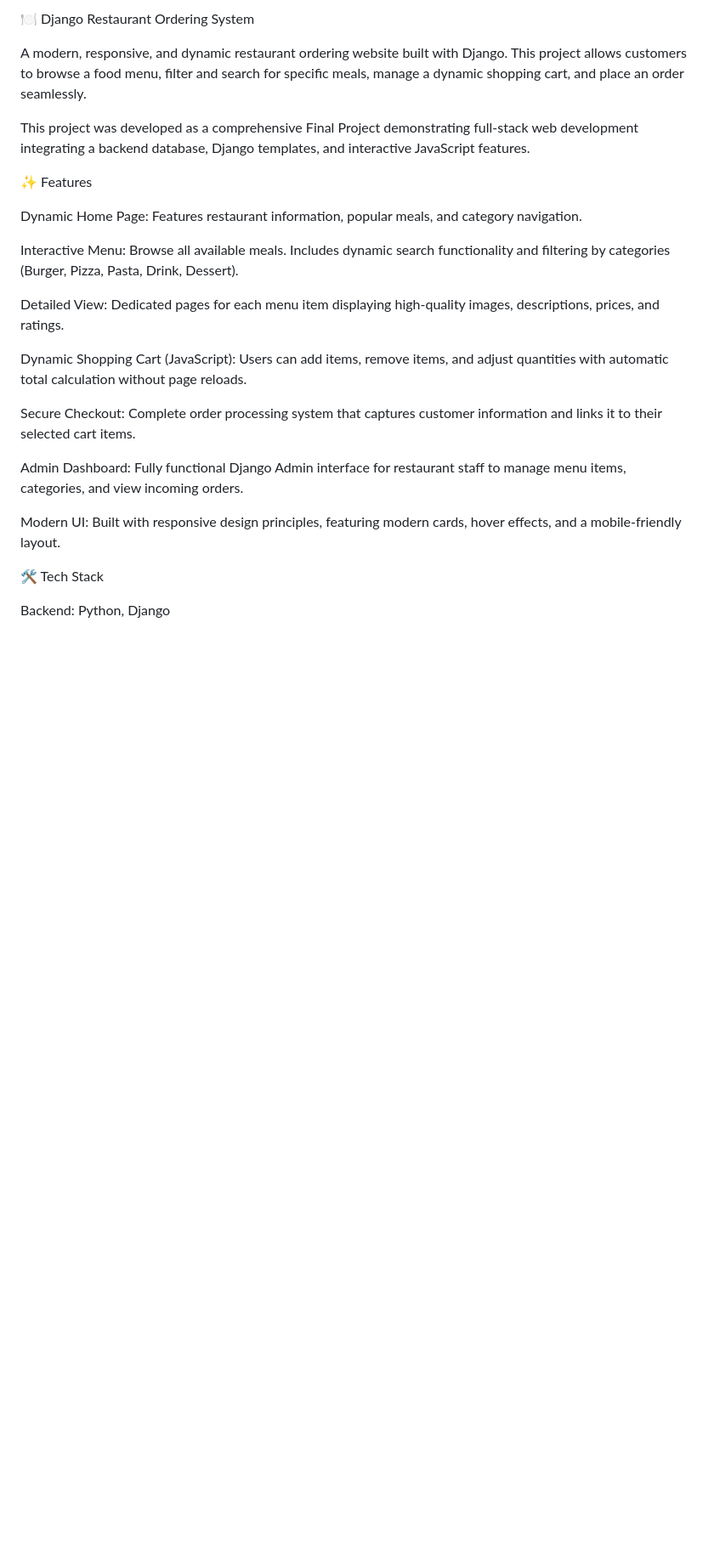
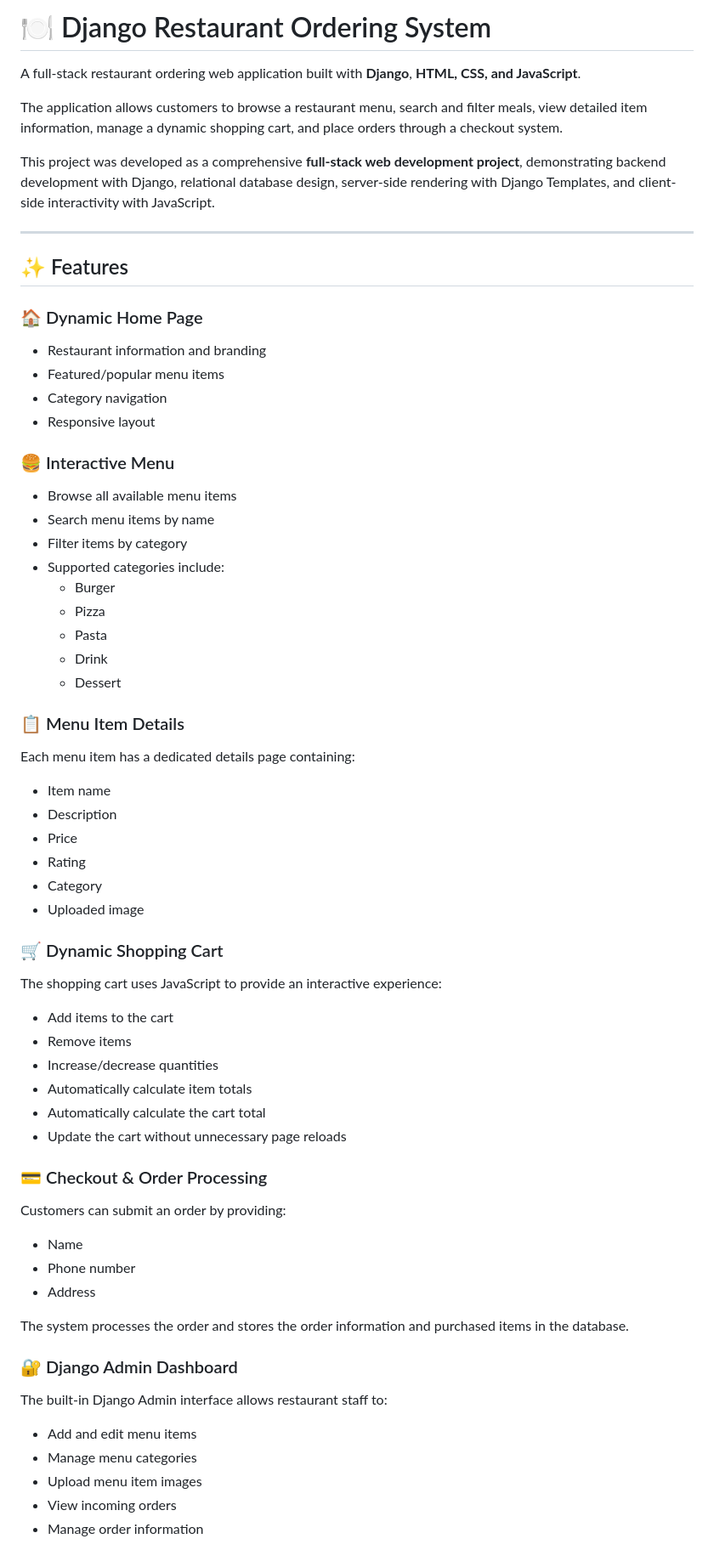
Before and after one commit to Khalid-Abdullah-cmd/-Restaurant-Ordering-Website, a Markdown page: README.md, the part around one of its changes. Shown at 85% size. Drawn GitHub-style; blank space fills up the shorter version.

```diff
--- a/README.md
+++ b/README.md
@@ -1,26 +1,63 @@
-🍽️ Django Restaurant Ordering System
+# 🍽️ Django Restaurant Ordering System
 
-A modern, responsive, and dynamic restaurant ordering website built with Django. This project allows customers to browse a food menu, filter and search for specific meals, manage a dynamic shopping cart, and place an order seamlessly.
+A full-stack restaurant ordering web application built with **Django**, **HTML, CSS, and JavaScript**.
 
-This project was developed as a comprehensive Final Project demonstrating full-stack web development integrating a backend database, Django templates, and interactive JavaScript features.
+The application allows customers to browse a restaurant menu, search and filter meals, view detailed item information, manage a dynamic shopping cart, and place orders through a checkout system.
 
-✨ Features
+This project was developed as a comprehensive **full-stack web development project**, demonstrating backend development with Django, relational database design, server-side rendering with Django Templates, and client-side interactivity with JavaScript.
 
-Dynamic Home Page: Features restaurant information, popular meals, and category navigation.
+---
 
-Interactive Menu: Browse all available meals. Includes dynamic search functionality and filtering by categories (Burger, Pizza, Pasta, Drink, Dessert).
+## ✨ Features
 
-Detailed View: Dedicated pages for each menu item displaying high-quality images, descriptions, prices, and ratings.
+### 🏠 Dynamic Home Page
+- Restaurant information and branding
+- Featured/popular menu items
+- Category navigation
+- Responsive layout
 
-Dynamic Shopping Cart (JavaScript): Users can add items, remove items, and adjust quantities with automatic total calculation without page reloads.
+### 🍔 Interactive Menu
+- Browse all available menu items
+- Search menu items by name
+- Filter items by category
+- Supported categories include:
+  - Burger
+  - Pizza
+  - Pasta
+  - Drink
+  - Dessert
 
-Secure Checkout: Complete order processing system that captures customer information and links it to their selected cart items.
+### 📋 Menu Item Details
+Each menu item has a dedicated details page containing:
+- Item name
+- Description
+- Price
+- Rating
+- Category
+- Uploaded image
 
-Admin Dashboard: Fully functional Django Admin interface for restaurant staff to manage menu items, categories, and view incoming orders.
+### 🛒 Dynamic Shopping Cart
+The shopping cart uses JavaScript to provide an interactive experience:
+- Add items to the cart
+- Remove items
+- Increase/decrease quantities
+- Automatically calculate item totals
+- Automatically calculate the cart total
+- Update the cart without unnecessary page reloads
 
-Modern UI: Built with responsive design principles, featuring modern cards, hover effects, and a mobile-friendly layout.
+### 💳 Checkout & Order Processing
+Customers can submit an order by providing:
+- Name
+- Phone number
+- Address
 
-🛠️ Tech Stack
+The system processes the order and stores the order information and purchased items in the database.
 
-Backend: Python, Django
+### 🔐 Django Admin Dashboard
+The built-in Django Admin interface allows restaurant staff to:
+- Add and edit menu items
+- Manage menu categories
+- Upload menu item images
+- View incoming orders
+- Manage order information
 
```
Also changed, not shown: other parts of README.md (+323 -72 lines).
